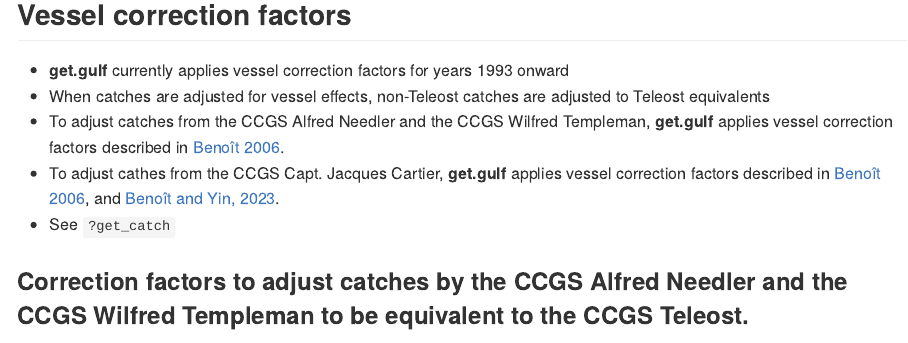
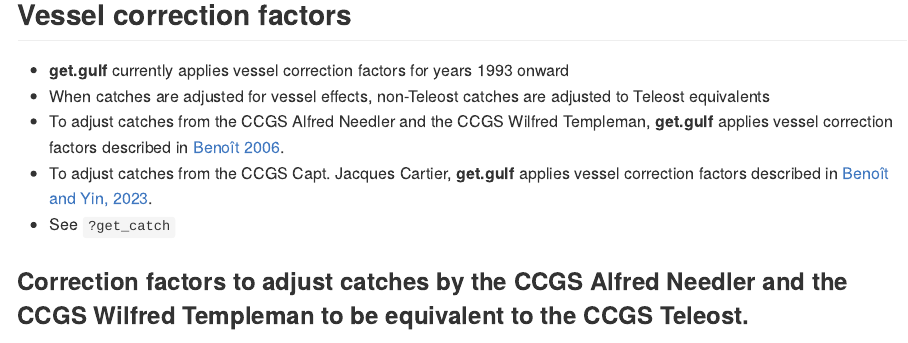
Before and after one commit to JoleneSutton/get.gulf.public, an R Markdown document (README.Rmd): the page in a window 1100 px wide, from 970 px down. The pictures show the output file README.md that the author committed with the source, drawn offline in the style of GitHub.

Commit message:
edit readme

```diff
--- a/README.Rmd
+++ b/README.Rmd
@@ -46,7 +46,7 @@
   + **get.gulf** currently applies vessel correction factors for years 1993 onward
   + When catches are adjusted for vessel effects, non-Teleost catches are adjusted to Teleost equivalents
   + To adjust catches from the CCGS Alfred Needler and the CCGS Wilfred Templeman, **get.gulf** applies vessel correction factors described in [Benoît 2006](https://www.dfo-mpo.gc.ca/csas-sccs/publications/resdocs-docrech/2006/2006_008-eng.htm).
-  + To adjust cathes from the CCGS Capt. Jacques Cartier, **get.gulf** applies vessel correction factors described in [Benoît 2006](https://waves-vagues.dfo-mpo.gc.ca/library-bibliotheque/331162.pdf), and [Benoît and Yin, 2023](https://waves-vagues.dfo-mpo.gc.ca/library-bibliotheque/41220614.pdf).
+  + To adjust catches from the CCGS Capt. Jacques Cartier, **get.gulf** applies vessel correction factors described in [Benoît and Yin, 2023](https://waves-vagues.dfo-mpo.gc.ca/library-bibliotheque/41220614.pdf).
   + See `?get_catch`
 
 ### Correction factors to adjust catches by the CCGS Alfred Needler and the CCGS Wilfred Templeman to be equivalent to the CCGS Teleost.
```
Also changed, not shown: README.md.
